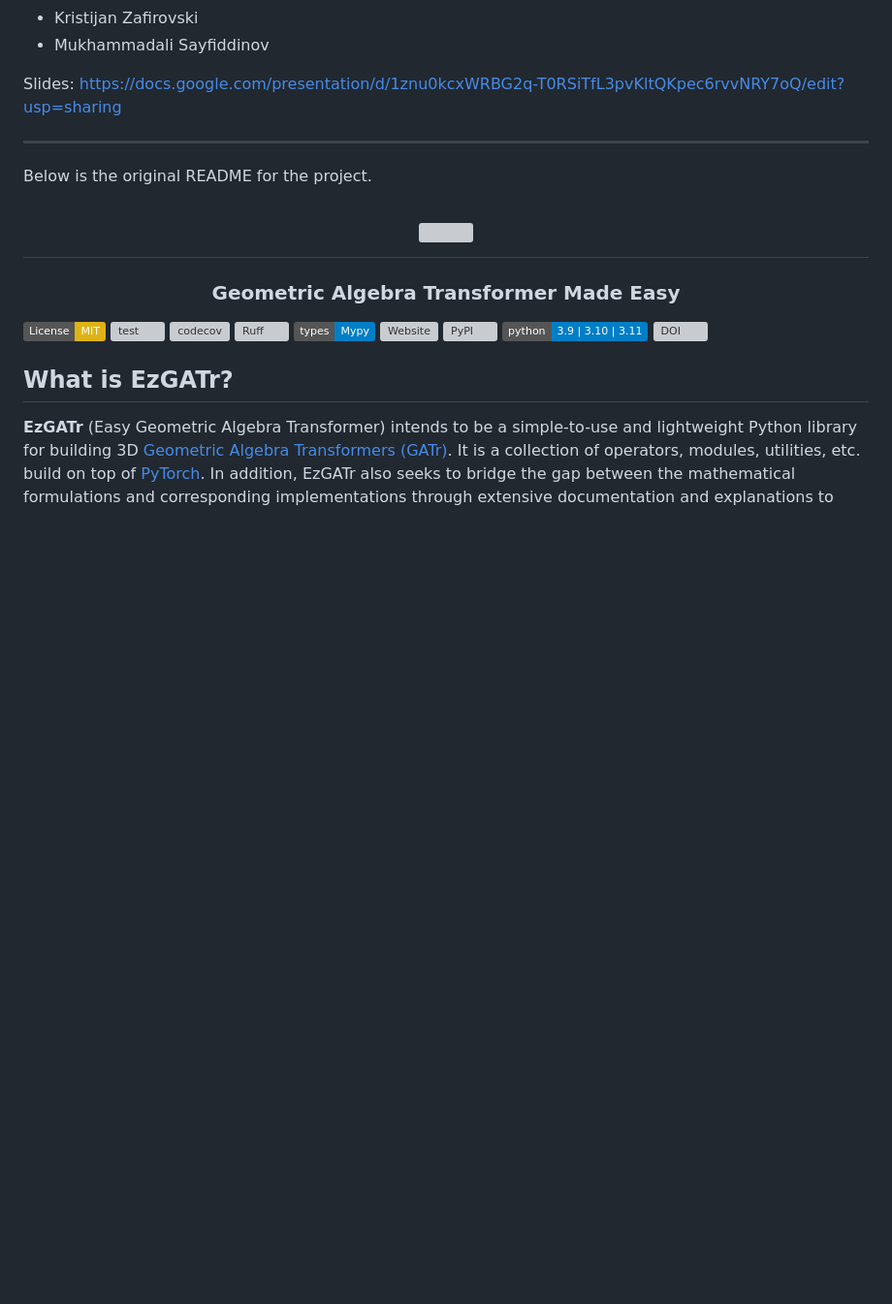
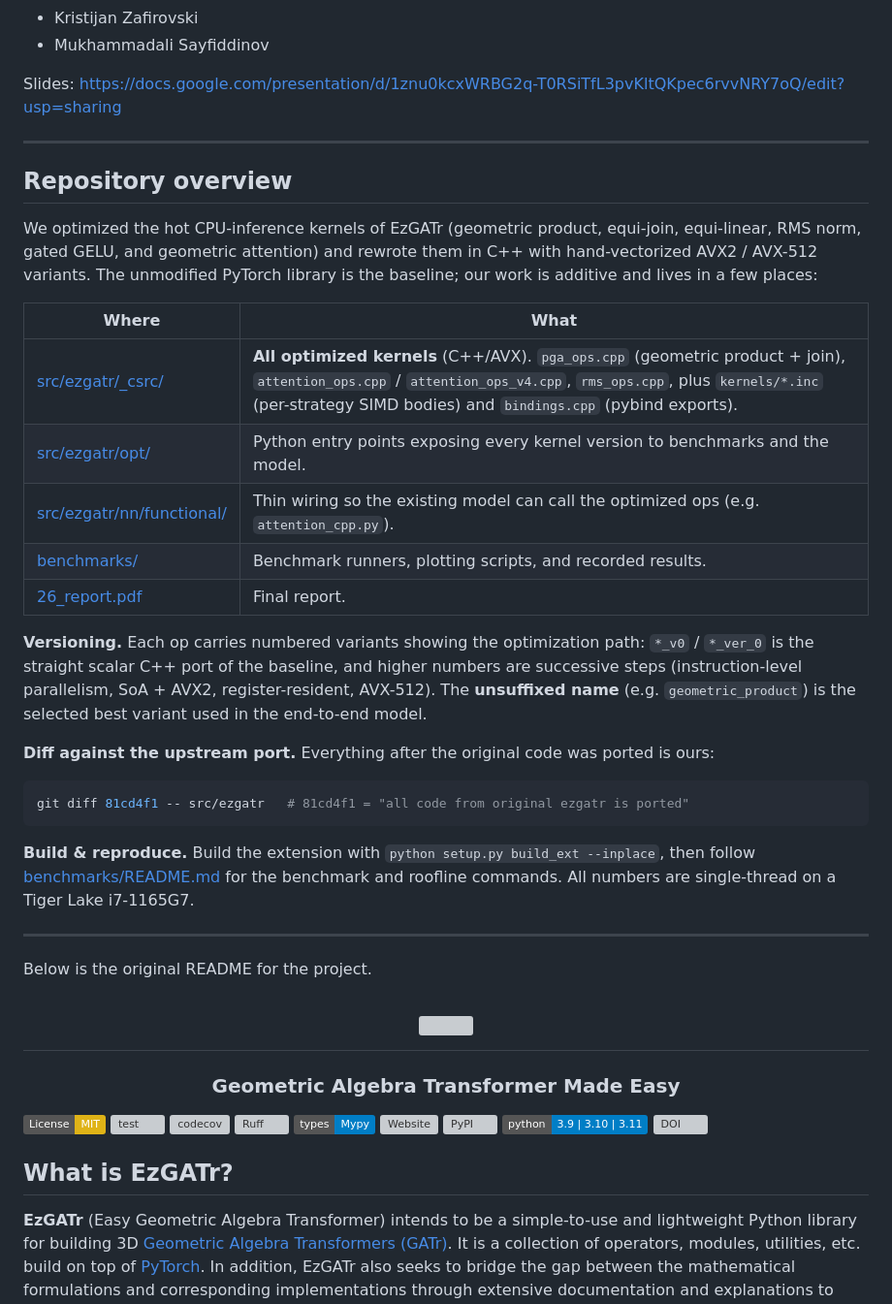
Before and after one commit to AlignedDragon/gatr.cpp, a Markdown page: README.md, the part around the change. Shown at 97% size. Rendered like a GitHub page; badges without logos; blank space fills up the shorter version; grey boxes are pictures that could not be loaded.

Commit message:
[doc] fix: repo overview added

````diff
--- a/README.md
+++ b/README.md
@@ -15,6 +15,38 @@ Team members:
 - Mukhammadali Sayfiddinov
 
 Slides: https://docs.google.com/presentation/d/1znu0kcxWRBG2q-T0RSiTfL3pvKltQKpec6rvvNRY7oQ/edit?usp=sharing
+
+---
+
+## Repository overview
+
+We optimized the hot CPU-inference kernels of EzGATr (geometric product, equi-join,
+equi-linear, RMS norm, gated GELU, and geometric attention) and rewrote them in C++
+with hand-vectorized AVX2 / AVX-512 variants. The unmodified PyTorch library is the
+baseline; our work is additive and lives in a few places:
+
+| Where | What |
+|-------|------|
+| [src/ezgatr/_csrc/](src/ezgatr/_csrc/) | **All optimized kernels** (C++/AVX). `pga_ops.cpp` (geometric product + join), `attention_ops.cpp` / `attention_ops_v4.cpp`, `rms_ops.cpp`, plus `kernels/*.inc` (per-strategy SIMD bodies) and `bindings.cpp` (pybind exports). |
+| [src/ezgatr/opt/](src/ezgatr/opt/) | Python entry points exposing every kernel version to benchmarks and the model. |
+| [src/ezgatr/nn/functional/](src/ezgatr/nn/functional/) | Thin wiring so the existing model can call the optimized ops (e.g. `attention_cpp.py`). |
+| [benchmarks/](benchmarks/) | Benchmark runners, plotting scripts, and recorded results. |
+| [26_report.pdf](26_report.pdf) | Final report. |
+
+**Versioning.** Each op carries numbered variants showing the optimization path:
+`*_v0` / `*_ver_0` is the straight scalar C++ port of the baseline, and higher numbers
+are successive steps (instruction-level parallelism, SoA + AVX2, register-resident,
+AVX-512). The **unsuffixed name** (e.g. `geometric_product`) is the selected best
+variant used in the end-to-end model.
+
+**Diff against the upstream port.** Everything after the original code was ported is ours:
+```bash
+git diff 81cd4f1 -- src/ezgatr   # 81cd4f1 = "all code from original ezgatr is ported"
+```
+
+**Build & reproduce.** Build the extension with `python setup.py build_ext --inplace`,
+then follow [benchmarks/README.md](benchmarks/README.md) for the benchmark and roofline
+commands. All numbers are single-thread on a Tiger Lake i7-1165G7.
 
 ---
 
````
